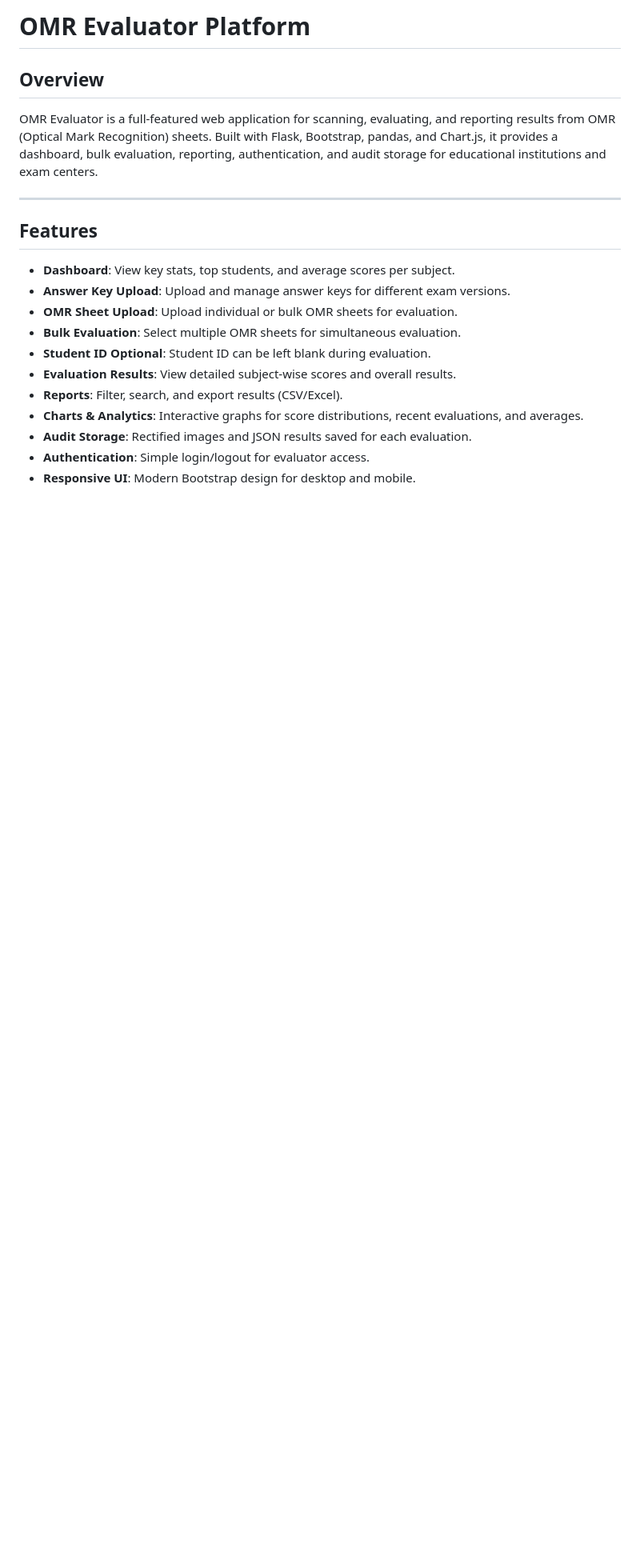
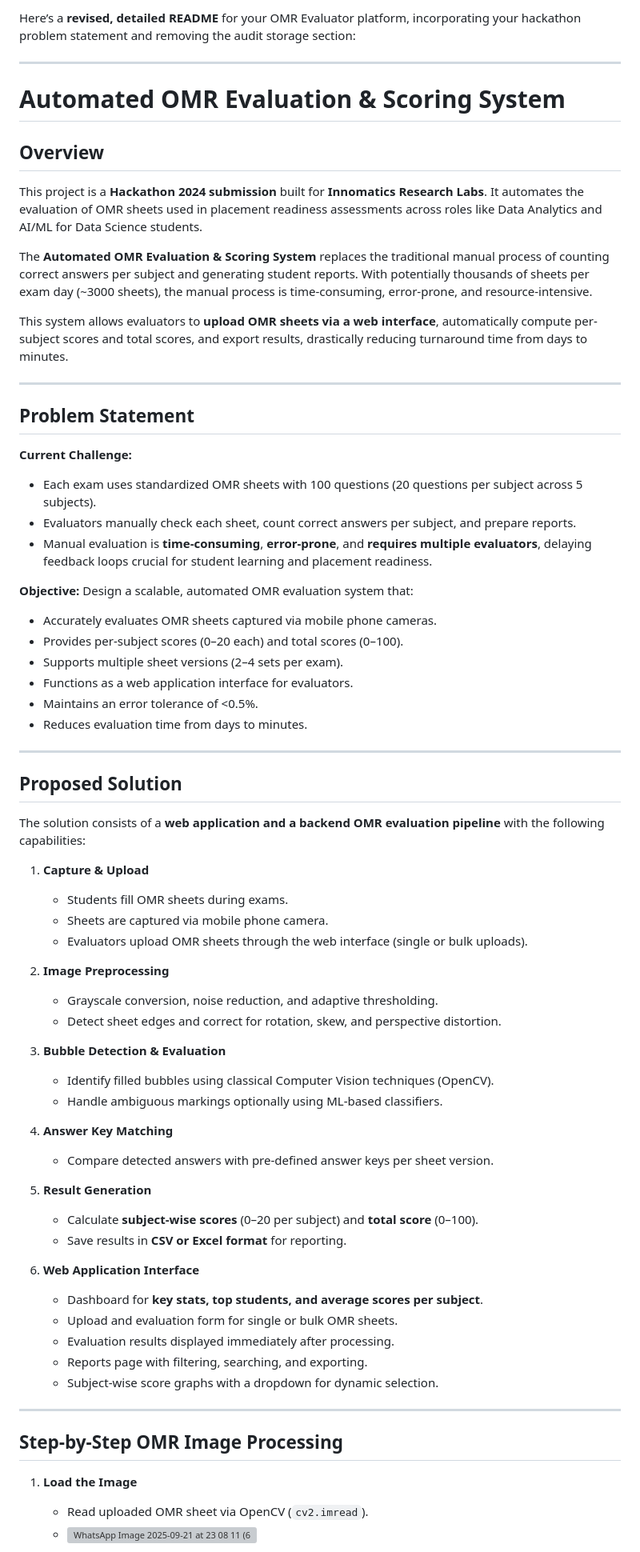
Before and after one commit to aryaanand055/OMR-Evaluator, a Markdown page: readme.md, the part around the change printed below. Shown: that part at 80% size. GitHub-like rendering; blank space fills up the shorter version; grey boxes are pictures that could not be loaded.

```diff
--- a/readme.md
+++ b/readme.md
@@ -1,21 +1,83 @@
-# OMR Evaluator Platform
+Here’s a **revised, detailed README** for your OMR Evaluator platform, incorporating your hackathon problem statement and removing the audit storage section:
+
+---
+
+# Automated OMR Evaluation & Scoring System
 
 ## Overview
 
-OMR Evaluator is a full-featured web application for scanning, evaluating, and reporting results from OMR (Optical Mark Recognition) sheets. Built with Flask, Bootstrap, pandas, and Chart.js, it provides a dashboard, bulk evaluation, reporting, authentication, and audit storage for educational institutions and exam centers.
+This project is a **Hackathon 2024 submission** built for **Innomatics Research Labs**. It automates the evaluation of OMR sheets used in placement readiness assessments across roles like Data Analytics and AI/ML for Data Science students.
+
+The **Automated OMR Evaluation & Scoring System** replaces the traditional manual process of counting correct answers per subject and generating student reports. With potentially thousands of sheets per exam day (\~3000 sheets), the manual process is time-consuming, error-prone, and resource-intensive.
+
+This system allows evaluators to **upload OMR sheets via a web interface**, automatically compute per-subject scores and total scores, and export results, drastically reducing turnaround time from days to minutes.
 
 ---
 
-## Features
+## Problem Statement
 
-- **Dashboard**: View key stats, top students, and average scores per subject.
-- **Answer Key Upload**: Upload and manage answer keys for different exam versions.
-- **OMR Sheet Upload**: Upload individual or bulk OMR sheets for evaluation.
-- **Bulk Evaluation**: Select multiple OMR sheets for simultaneous evaluation.
-- **Student ID Optional**: Student ID can be left blank during evaluation.
-- **Evaluation Results**: View detailed subject-wise scores and overall results.
-- **Reports**: Filter, search, and export results (CSV/Excel).
-- **Charts & Analytics**: Interactive graphs for score distributions, recent evaluations, and averages.
-- **Audit Storage**: Rectified images and JSON results saved for each evaluation.
-- **Authentication**: Simple login/logout for evaluator access.
-- **Responsive UI**: Modern Bootstrap design for desktop and mobile.
+**Current Challenge:**
+
+* Each exam uses standardized OMR sheets with 100 questions (20 questions per subject across 5 subjects).
+* Evaluators manually check each sheet, count correct answers per subject, and prepare reports.
+* Manual evaluation is **time-consuming**, **error-prone**, and **requires multiple evaluators**, delaying feedback loops crucial for student learning and placement readiness.
+
+**Objective:**
+Design a scalable, automated OMR evaluation system that:
+
+* Accurately evaluates OMR sheets captured via mobile phone cameras.
+* Provides per-subject scores (0–20 each) and total scores (0–100).
+* Supports multiple sheet versions (2–4 sets per exam).
+* Functions as a web application interface for evaluators.
+* Maintains an error tolerance of <0.5%.
+* Reduces evaluation time from days to minutes.
+
+---
+
+## Proposed Solution
+
+The solution consists of a **web application and a backend OMR evaluation pipeline** with the following capabilities:
+
+1. **Capture & Upload**
+
+   * Students fill OMR sheets during exams.
+   * Sheets are captured via mobile phone camera.
+   * Evaluators upload OMR sheets through the web interface (single or bulk uploads).
+
+2. **Image Preprocessing**
+
+   * Grayscale conversion, noise reduction, and adaptive thresholding.
+   * Detect sheet edges and correct for rotation, skew, and perspective distortion.
+
+3. **Bubble Detection & Evaluation**
+
+   * Identify filled bubbles using classical Computer Vision techniques (OpenCV).
+   * Handle ambiguous markings optionally using ML-based classifiers.
+
+4. **Answer Key Matching**
+
+   * Compare detected answers with pre-defined answer keys per sheet version.
+
+5. **Result Generation**
+
+   * Calculate **subject-wise scores** (0–20 per subject) and **total score** (0–100).
+   * Save results in **CSV or Excel format** for reporting.
+
+6. **Web Application Interface**
+
+   * Dashboard for **key stats, top students, and average scores per subject**.
+   * Upload and evaluation form for single or bulk OMR sheets.
+   * Evaluation results displayed immediately after processing.
+   * Reports page with filtering, searching, and exporting.
+   * Subject-wise score graphs with a dropdown for dynamic selection.
+
+---
+
+## Step-by-Step OMR Image Processing
+
+1. **Load the Image**
+
+   * Read uploaded OMR sheet via OpenCV (`cv2.imread`).
+   * ![WhatsApp Image 2025-09-21 at 23 08 11 (6)](https://github.com/user-attachments/assets/57ba261f-fe2e-4579-84af-6e285868656e)
+
+
```
Also changed, not shown: other parts of readme.md (+106 -95 lines).
